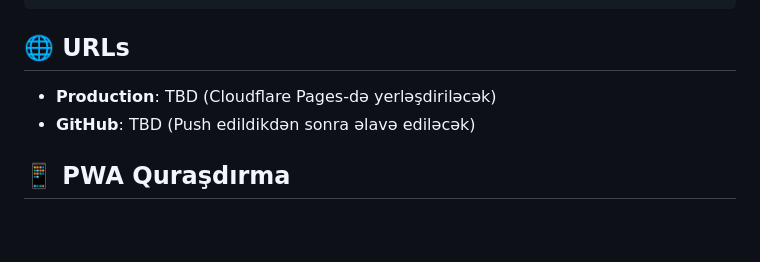
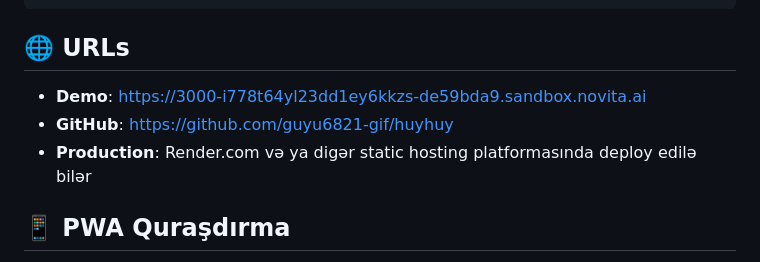
Before and after one commit to guyu6821-gif/huyhuy, a Markdown page: README.md, the part around the change. GitHub-like rendering; blank space fills up the shorter version.

Commit message:
Update README with URLs

```diff
--- a/README.md
+++ b/README.md
@@ -68,8 +68,9 @@ npm run deploy
 
 ## 🌐 URLs
 
-- **Production**: TBD (Cloudflare Pages-də yerləşdiriləcək)
-- **GitHub**: TBD (Push edildikdən sonra əlavə ediləcək)
+- **Demo**: https://3000-i778t64yl23dd1ey6kkzs-de59bda9.sandbox.novita.ai
+- **GitHub**: https://github.com/guyu6821-gif/huyhuy
+- **Production**: Render.com və ya digər static hosting platformasında deploy edilə bilər
 
 ## 📱 PWA Quraşdırma
 
```
